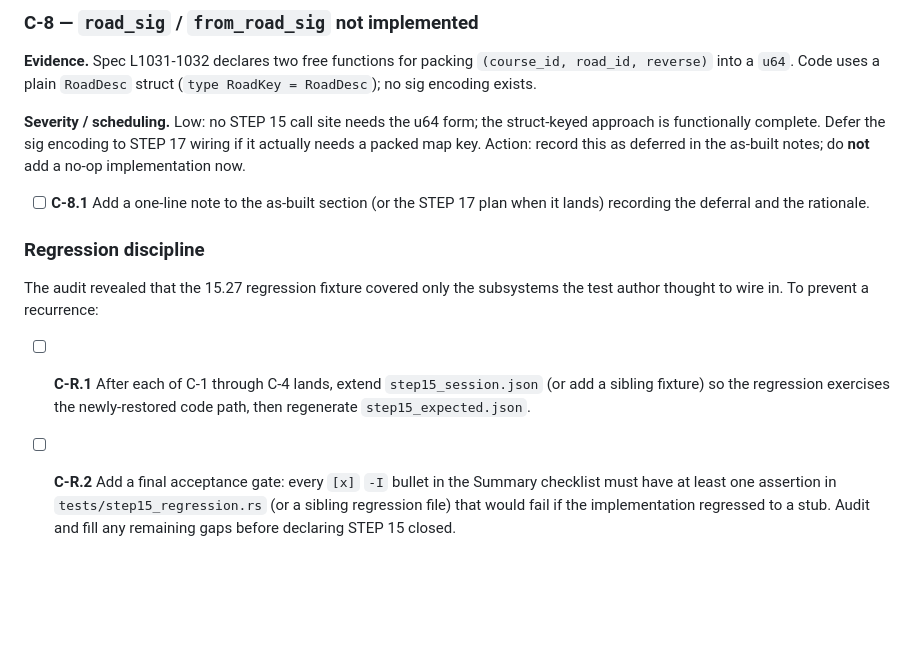
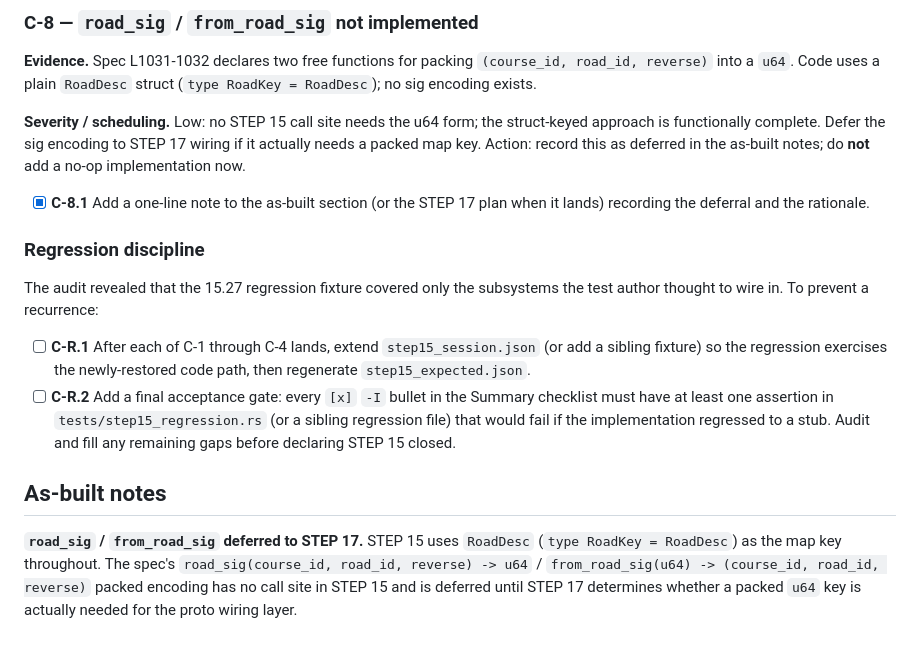
Before and after one commit to puckdoug/ranchero, a Markdown page: docs/plans/STEP-15-groups-segments.md, the part around the change. Rendered like a GitHub page; blank space fills up the shorter version.

Commit message:
Updated plans

```diff
--- a/docs/plans/STEP-15-groups-segments.md
+++ b/docs/plans/STEP-15-groups-segments.md
@@ -1636,7 +1636,7 @@ Defer the sig encoding to STEP 17 wiring if it actually needs
 a packed map key. Action: record this as deferred in the
 as-built notes; do **not** add a no-op implementation now.
 
-- [ ] **C-8.1** Add a one-line note to the as-built section
+- [x] **C-8.1** Add a one-line note to the as-built section
       (or the STEP 17 plan when it lands) recording the
       deferral and the rationale.
 
@@ -1656,3 +1656,13 @@ prevent a recurrence:
       regression file) that would fail if the implementation
       regressed to a stub. Audit and fill any remaining gaps
       before declaring STEP 15 closed.
+
+## As-built notes
+
+**`road_sig` / `from_road_sig` deferred to STEP 17.** STEP 15
+uses `RoadDesc` (`type RoadKey = RoadDesc`) as the map key
+throughout. The spec's `road_sig(course_id, road_id, reverse) ->
+u64` / `from_road_sig(u64) -> (course_id, road_id, reverse)`
+packed encoding has no call site in STEP 15 and is deferred
+until STEP 17 determines whether a packed `u64` key is actually
+needed for the proto wiring layer.
```
